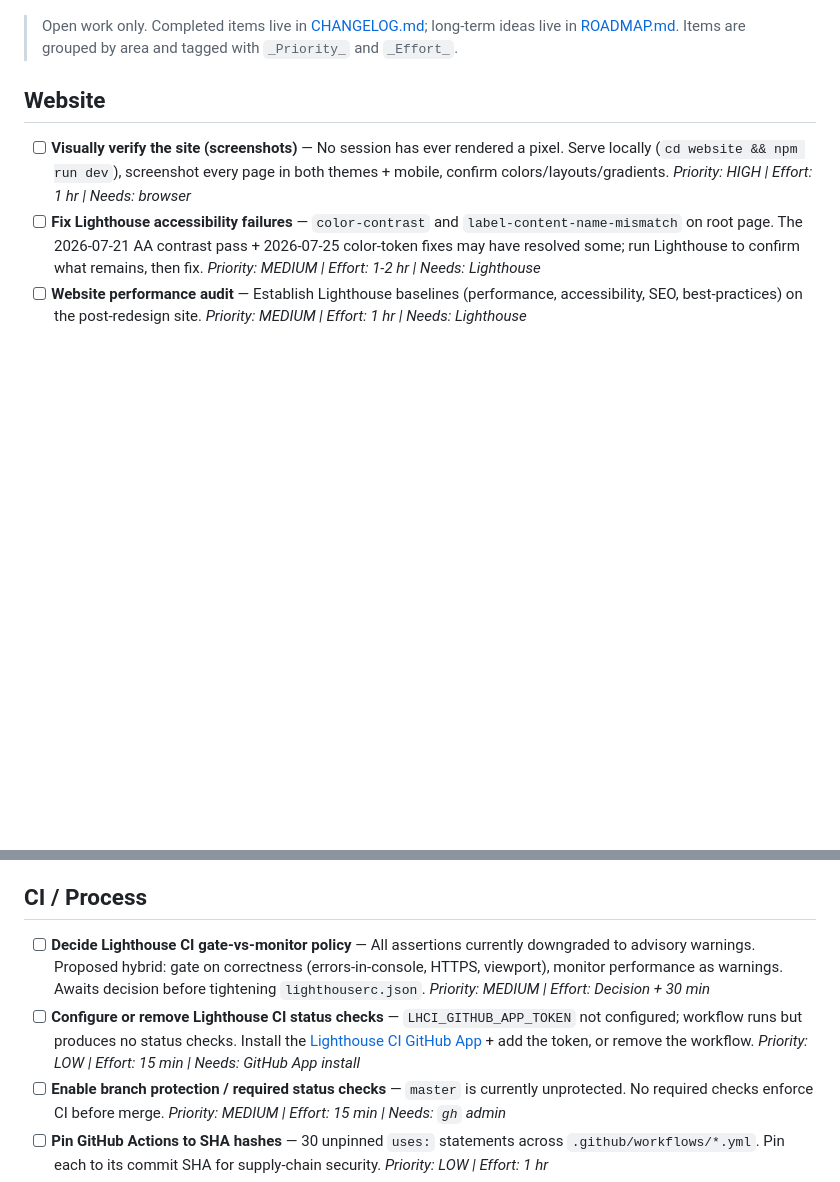
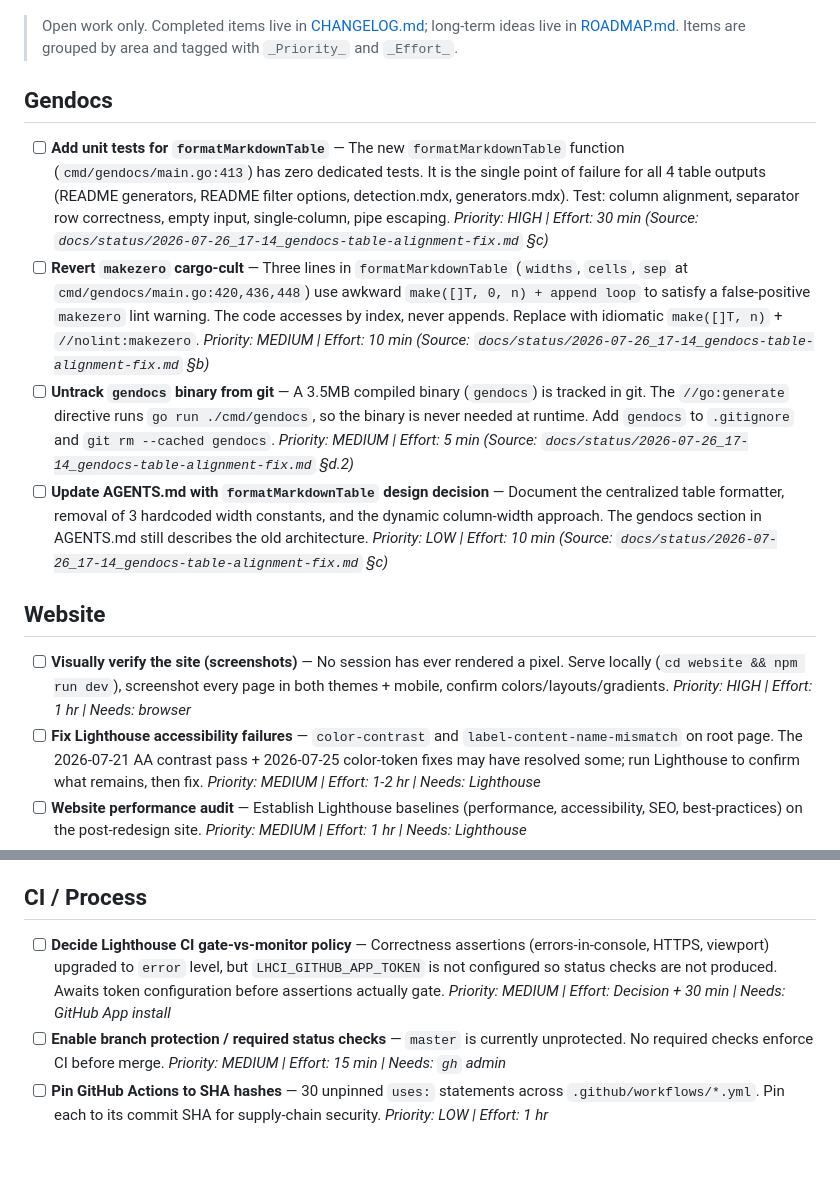
Before and after one commit to LarsArtmann/gogenfilter, a Markdown page: TODO_LIST.md, 2 parts joined by grey strips. GitHub-like rendering; blank space fills up the shorter version.

Commit message:
docs(gendocs): update documentation for table alignment fix and project status
- Update ROADMAP.md to reflect the completed table alignment fix in gendocs
- Update TODO_LIST.md to mark related documentation cleanup tasks as resolved
- Add status report documenting the table alignment fix in gendocs
- Track progress on documentation generation improvements
- Reflect current state of generated documentation alignment issues

```diff
--- a/TODO_LIST.md
+++ b/TODO_LIST.md
@@ -5,6 +5,31 @@
 
 > Open work only. Completed items live in [CHANGELOG.md](CHANGELOG.md); long-term ideas live in
 > [ROADMAP.md](ROADMAP.md). Items are grouped by area and tagged with `_Priority_` and `_Effort_`.
+
+## Gendocs
+
+- [ ] **Add unit tests for `formatMarkdownTable`** — The new `formatMarkdownTable` function
+      (`cmd/gendocs/main.go:413`) has zero dedicated tests. It is the single point of failure for all
+      4 table outputs (README generators, README filter options, detection.mdx, generators.mdx). Test:
+      column alignment, separator row correctness, empty input, single-column, pipe escaping.
+      _Priority: HIGH | Effort: 30 min_
+      _(Source: `docs/status/2026-07-26_17-14_gendocs-table-alignment-fix.md` §c)_
+- [ ] **Revert `makezero` cargo-cult** — Three lines in `formatMarkdownTable` (`widths`, `cells`,
+      `sep` at `cmd/gendocs/main.go:420,436,448`) use awkward `make([]T, 0, n) + append loop` to
+      satisfy a false-positive `makezero` lint warning. The code accesses by index, never appends.
+      Replace with idiomatic `make([]T, n)` + `//nolint:makezero`.
+      _Priority: MEDIUM | Effort: 10 min_
+      _(Source: `docs/status/2026-07-26_17-14_gendocs-table-alignment-fix.md` §b)_
+- [ ] **Untrack `gendocs` binary from git** — A 3.5MB compiled binary (`gendocs`) is tracked in git.
+      The `//go:generate` directive runs `go run ./cmd/gendocs`, so the binary is never needed at
+      runtime. Add `gendocs` to `.gitignore` and `git rm --cached gendocs`.
+      _Priority: MEDIUM | Effort: 5 min_
+      _(Source: `docs/status/2026-07-26_17-14_gendocs-table-alignment-fix.md` §d.2)_
+- [ ] **Update AGENTS.md with `formatMarkdownTable` design decision** — Document the centralized table
+      formatter, removal of 3 hardcoded width constants, and the dynamic column-width approach. The
+      gendocs section in AGENTS.md still describes the old architecture.
+      _Priority: LOW | Effort: 10 min_
+      _(Source: `docs/status/2026-07-26_17-14_gendocs-table-alignment-fix.md` §c)_
 
 ## Website
 
@@ -23,14 +48,10 @@
 
 ## CI / Process
 
-- [ ] **Decide Lighthouse CI gate-vs-monitor policy** — All assertions currently downgraded to
-      advisory warnings. Proposed hybrid: gate on correctness (errors-in-console, HTTPS, viewport),
-      monitor performance as warnings. Awaits decision before tightening `lighthouserc.json`.
-      _Priority: MEDIUM | Effort: Decision + 30 min_
-- [ ] **Configure or remove Lighthouse CI status checks** — `LHCI_GITHUB_APP_TOKEN` not configured;
-      workflow runs but produces no status checks. Install the [Lighthouse CI GitHub
-      App](https://github.com/apps/lighthouse-ci) + add the token, or remove the workflow.
-      _Priority: LOW | Effort: 15 min | Needs: GitHub App install_
+- [ ] **Decide Lighthouse CI gate-vs-monitor policy** — Correctness assertions (errors-in-console,
+      HTTPS, viewport) upgraded to `error` level, but `LHCI_GITHUB_APP_TOKEN` is not configured so
+      status checks are not produced. Awaits token configuration before assertions actually gate.
+      _Priority: MEDIUM | Effort: Decision + 30 min | Needs: GitHub App install_
 - [ ] **Enable branch protection / required status checks** — `master` is currently unprotected. No
       required checks enforce CI before merge. _Priority: MEDIUM | Effort: 15 min | Needs: `gh` admin_
 - [ ] **Pin GitHub Actions to SHA hashes** — 30 unpinned `uses:` statements across
```
Also changed, not shown: other parts of TODO_LIST.md (+1 -2 lines), ROADMAP.md (+6 -7 lines), docs/status/2026-07-26_17-14_gendocs-table-alignment-fix.md (+9 -2 lines).
